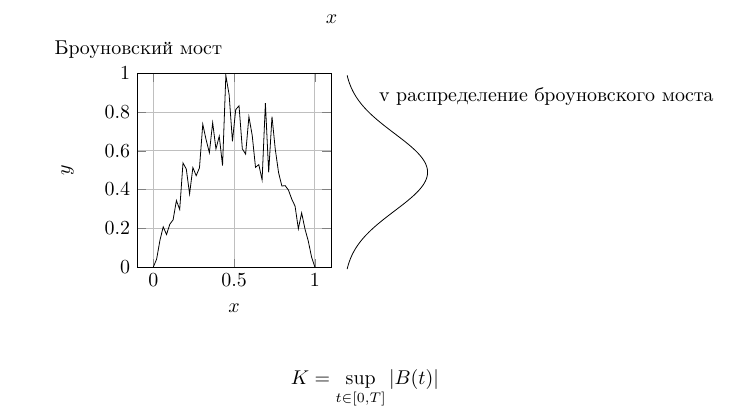
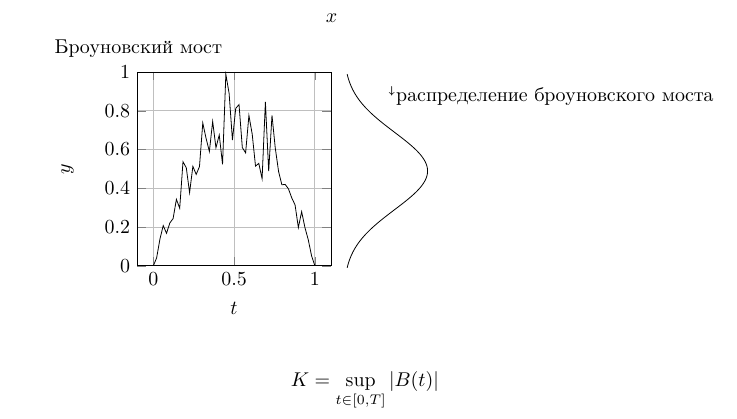
Before and after one commit to r00tman/asda_lectures, a LaTeX book (lectures.tex): part of page 12 of 25, cut so that both start at the same text. Compiled offline with pdfLaTeX.

Commit message:
Improve Brownian bridge plot

```diff
--- a/lectures.tex
+++ b/lectures.tex
@@ -5,6 +5,7 @@
 \usepackage{amsmath}
 \usepackage{amssymb}
 \usepackage{pgfplots,mathtools}
+\usepackage{tipa}
 \begin{document}
 Меры связи между перменными
 \hrule
@@ -519,7 +520,7 @@ G-тест
 \pgfmathdeclarefunction{gauss}{2}{\pgfmathparse{1/(#2*sqrt(2*pi))*exp(-((x-#1)^2)/(2*#2^2))}%
 }
 \begin{tikzpicture}
-    \begin{axis}[anchor=origin, xlabel=$x$,ylabel=$y$,grid=major,ymin=0,ymax=1,height=5cm,width=5cm]
+    \begin{axis}[anchor=origin, xlabel=$t$,ylabel=$y$,grid=major,ymin=0,ymax=1,height=5cm,width=5cm]
         \addplot[samples=50,domain=0:1]{4*x*(1-x)*(3/4+rand/4)} ;
     \end{axis}
 \begin{axis}[anchor={(0,10)},
@@ -532,7 +533,7 @@ enlargelimits=false, clip=false, axis on top,
 grid = major]
 \addplot [domain=-5:0] {gauss(-2.5,1)};
 \end{axis}
-\draw (10,3) node[left]{v распределение броуновского моста} ;
+\draw (10,3) node[left]{\textdownstep распределение броуновского моста} ;
 \end{tikzpicture}
 
 \begin{gather*}
```
Also changed, not shown: lectures.pdf.
